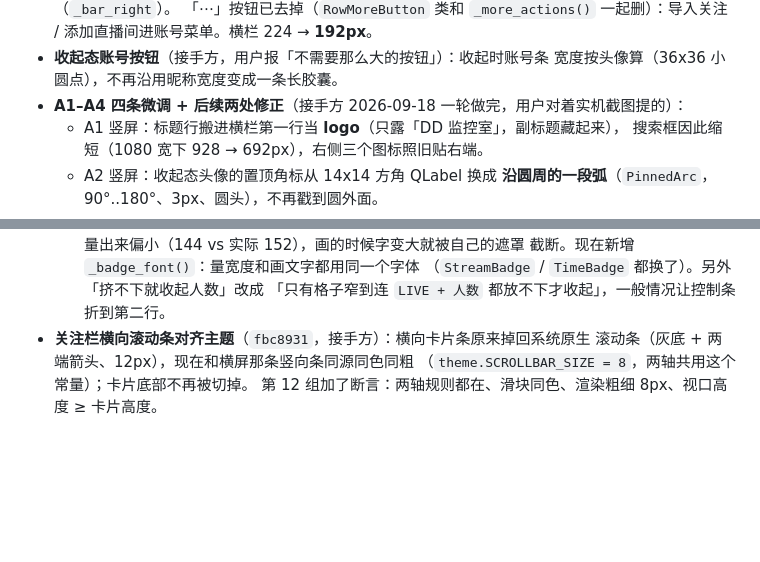
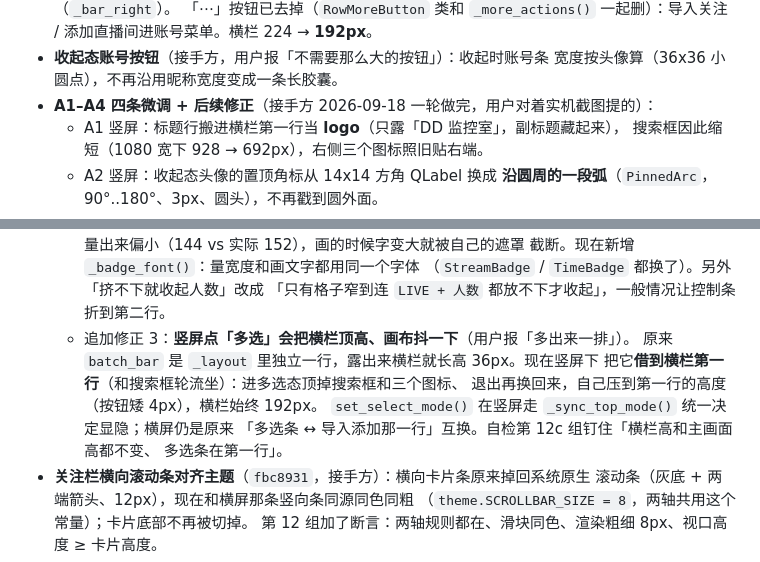
Before and after one commit to Lanpropro/DD_Monitor_CE, a Markdown page: HANDOFF-PORTRAIT.md, 2 parts joined by grey strips. Drawn GitHub-style; blank space fills up the shorter version.

Commit message:
docs: 交接材料记上「多选不再顶高横栏」
追加修正 3：竖屏多选条借到横栏第一行，横栏高度不变、画面墙不抖。

```diff
--- a/HANDOFF-PORTRAIT.md
+++ b/HANDOFF-PORTRAIT.md
@@ -120,7 +120,7 @@
   添加直播间进账号菜单。横栏 224 → **192px**。
 - **收起态账号按钮**（接手方，用户报「不需要那么大的按钮」）：收起时账号条
   宽度按头像算（36x36 小圆点），不再沿用昵称宽度变成一条长胶囊。
-- **A1–A4 四条微调 + 后续两处修正**（接手方 2026-09-18 一轮做完，用户对着实机截图提的）：
+- **A1–A4 四条微调 + 后续修正**（接手方 2026-09-18 一轮做完，用户对着实机截图提的）：
   - A1 竖屏：标题行搬进横栏第一行当 **logo**（只露「DD 监控室」，副标题藏起来），
     搜索框因此缩短（1080 宽下 928 → 692px），右侧三个图标照旧贴右端。
   - A2 竖屏：收起态头像的置顶角标从 14x14 方角 QLabel 换成
@@ -147,6 +147,13 @@
     截断。现在新增 `_badge_font()`：量宽度和画文字都用同一个字体
     （`StreamBadge` / `TimeBadge` 都换了）。另外「挤不下就收起人数」改成
     「只有格子窄到连 `LIVE + 人数` 都放不下才收起」，一般情况让控制条折到第二行。
+  - 追加修正 3：**竖屏点「多选」会把横栏顶高、画布抖一下**（用户报「多出来一排」）。
+    原来 `batch_bar` 是 `_layout` 里独立一行，露出来横栏就长高 36px。现在竖屏下
+    把它**借到横栏第一行**（和搜索框轮流坐）：进多选态顶掉搜索框和三个图标、
+    退出再换回来，自己压到第一行的高度（按钮矮 4px），横栏始终 192px。
+    `set_select_mode()` 在竖屏走 `_sync_top_mode()` 统一决定显隐；横屏仍是原来
+    「多选条 ↔ 导入添加那一行」互换。自检第 12c 组钉住「横栏高和主画面高都不变、
+    多选条在第一行」。
 - **关注栏横向滚动条对齐主题**（`fbc8931`，接手方）：横向卡片条原来掉回系统原生
   滚动条（灰底 + 两端箭头、12px），现在和横屏那条竖向条同源同色同粗
   （`theme.SCROLLBAR_SIZE = 8`，两轴共用这个常量）；卡片底部不再被切掉。
```
